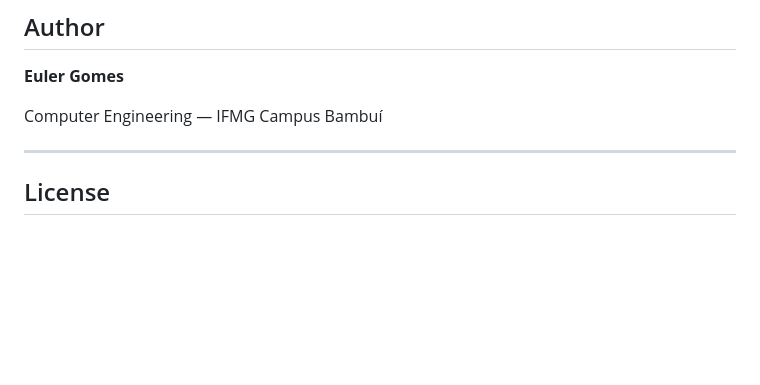
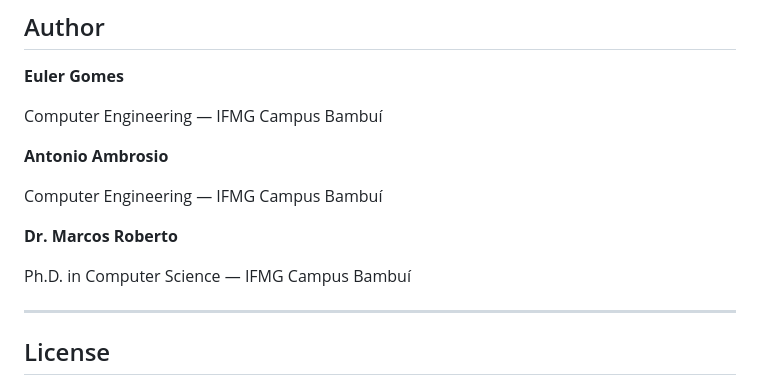
Before and after one commit to eulergomees/lstm_coffee_price, a Markdown page: README.md, the part around the change. Rendered like a GitHub page; blank space fills up the shorter version.

Commit message:
feat: update README

```diff
--- a/README.md
+++ b/README.md
@@ -87,6 +87,14 @@ pip install -r requirements.txt
 
 Computer Engineering — IFMG Campus Bambuí
 
+**Antonio Ambrosio**
+
+Computer Engineering — IFMG Campus Bambuí
+
+**Dr. Marcos Roberto**
+
+Ph.D. in Computer Science — IFMG Campus Bambuí
+
 ---
 
 ## License
```
